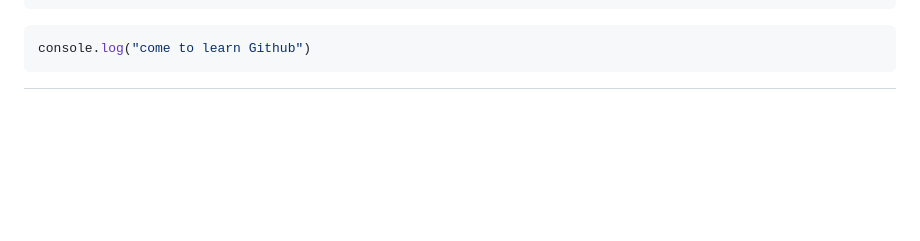
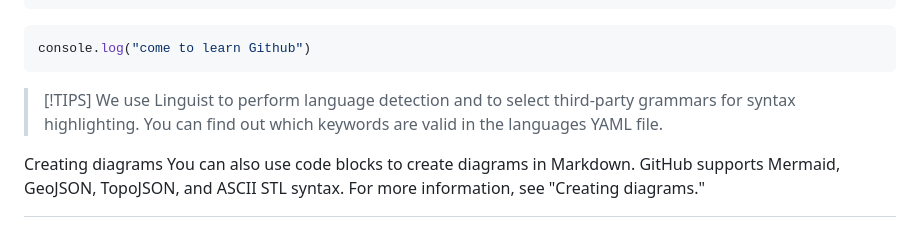
Before and after one commit to Charles2029/GitHub-learning-, a Markdown page: README.md, the part around the change. Drawn GitHub-style; blank space fills up the shorter version.

````diff
--- a/README.md
+++ b/README.md
@@ -287,3 +287,9 @@ puts markdown.to_html
 ```javascript
 console.log("come to learn Github")
 ```
+
+>[!TIPS]
+>We use Linguist to perform language detection and to select third-party grammars for syntax highlighting. You can find out which keywords are valid in the languages YAML file.
+
+Creating diagrams
+You can also use code blocks to create diagrams in Markdown. GitHub supports Mermaid, GeoJSON, TopoJSON, and ASCII STL syntax. For more information, see "Creating diagrams."
````
